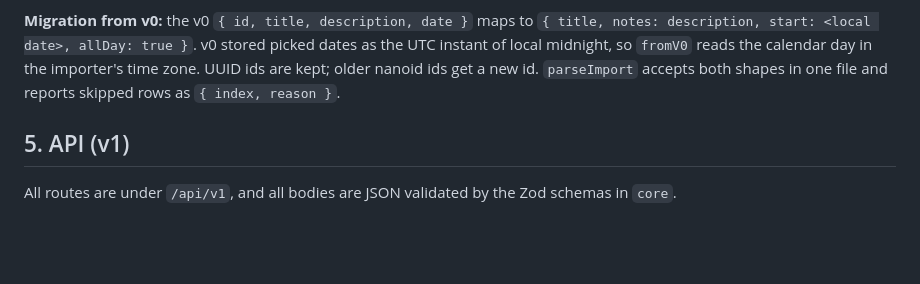
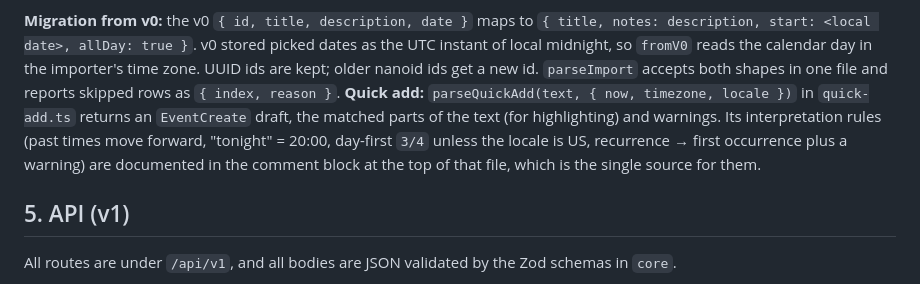
Before and after one commit to xitas/agenda, a Markdown page: docs/ARCHITECTURE.md, the part around the change. Drawn GitHub-style; blank space fills up the shorter version.

Commit message:
docs: point ARCHITECTURE to the quick-add rules

```diff
--- a/docs/ARCHITECTURE.md
+++ b/docs/ARCHITECTURE.md
@@ -93,6 +93,7 @@ The type is called `AgendaEvent`, not `Event`, so it doesn't shadow the DOM's gl
 **All-day events** store plain dates rather than instants, so a birthday stays on the same day wherever it is viewed. Timed events store UTC instants; days, weeks and months are computed in the viewer's time zone (`rangeForView` in `dates.ts`, weeks start Monday).
 
 **Migration from v0:** the v0 `{ id, title, description, date }` maps to `{ title, notes: description, start: <local date>, allDay: true }`. v0 stored picked dates as the UTC instant of local midnight, so `fromV0` reads the calendar day in the importer's time zone. UUID ids are kept; older nanoid ids get a new id. `parseImport` accepts both shapes in one file and reports skipped rows as `{ index, reason }`.
+**Quick add:** `parseQuickAdd(text, { now, timezone, locale })` in `quick-add.ts` returns an `EventCreate` draft, the matched parts of the text (for highlighting) and warnings. Its interpretation rules (past times move forward, "tonight" = 20:00, day-first `3/4` unless the locale is US, recurrence → first occurrence plus a warning) are documented in the comment block at the top of that file, which is the single source for them.
 
 ## 5. API (v1)
 
```
